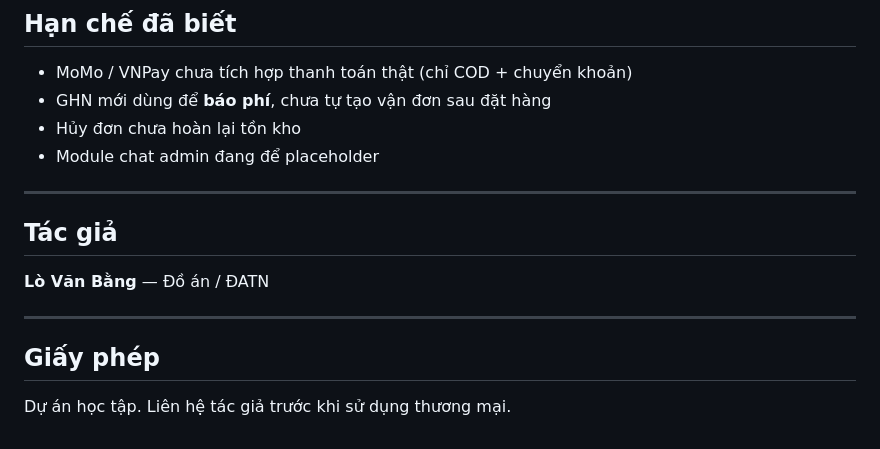
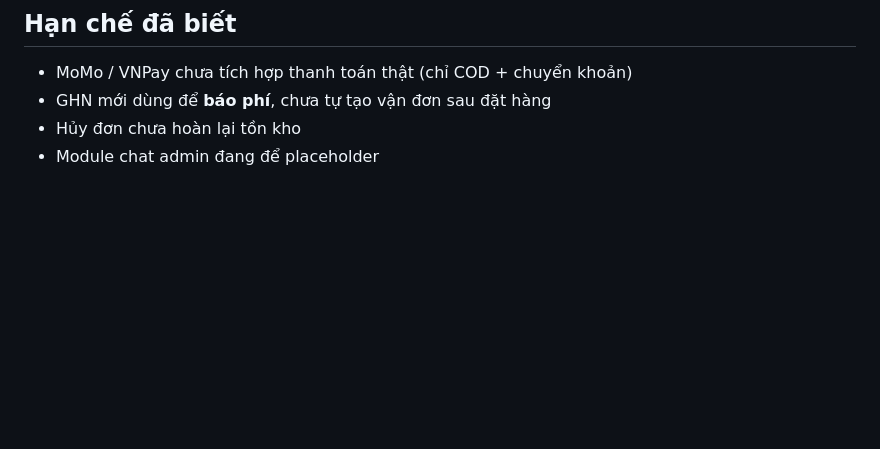
Before and after one commit to tuan07112004/casio-shop, a Markdown page: README.md, the part around the change. Rendered like a GitHub page; blank space fills up the shorter version.

```diff
--- a/README.md
+++ b/README.md
@@ -161,15 +161,3 @@ Chi tiết đầy đủ xem trong `backend/routes/api.php`.
 - GHN mới dùng để **báo phí**, chưa tự tạo vận đơn sau đặt hàng
 - Hủy đơn chưa hoàn lại tồn kho
 - Module chat admin đang để placeholder
-
----
-
-## Tác giả
-
-**Lò Văn Bằng** — Đồ án / ĐATN
-
----
-
-## Giấy phép
-
-Dự án học tập. Liên hệ tác giả trước khi sử dụng thương mại.
```
